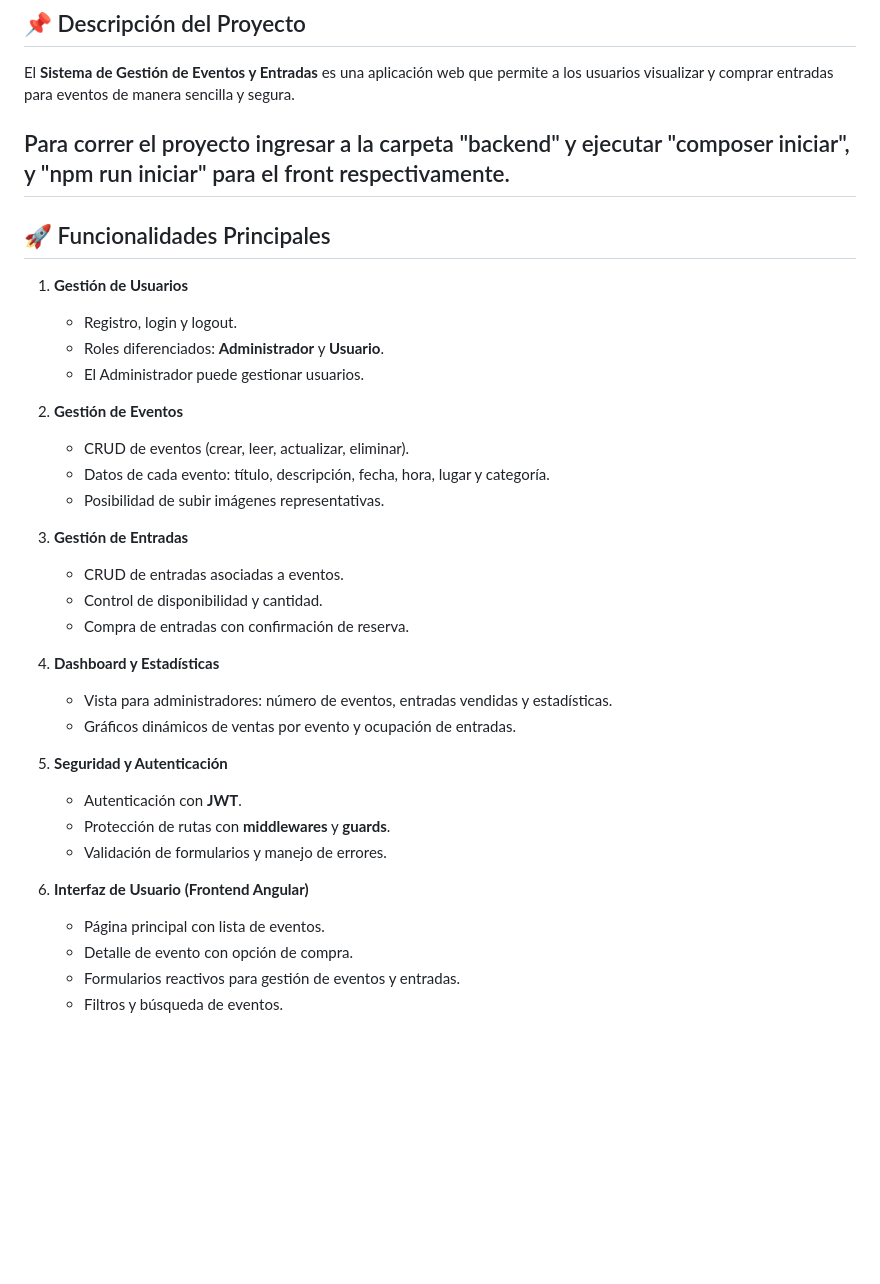
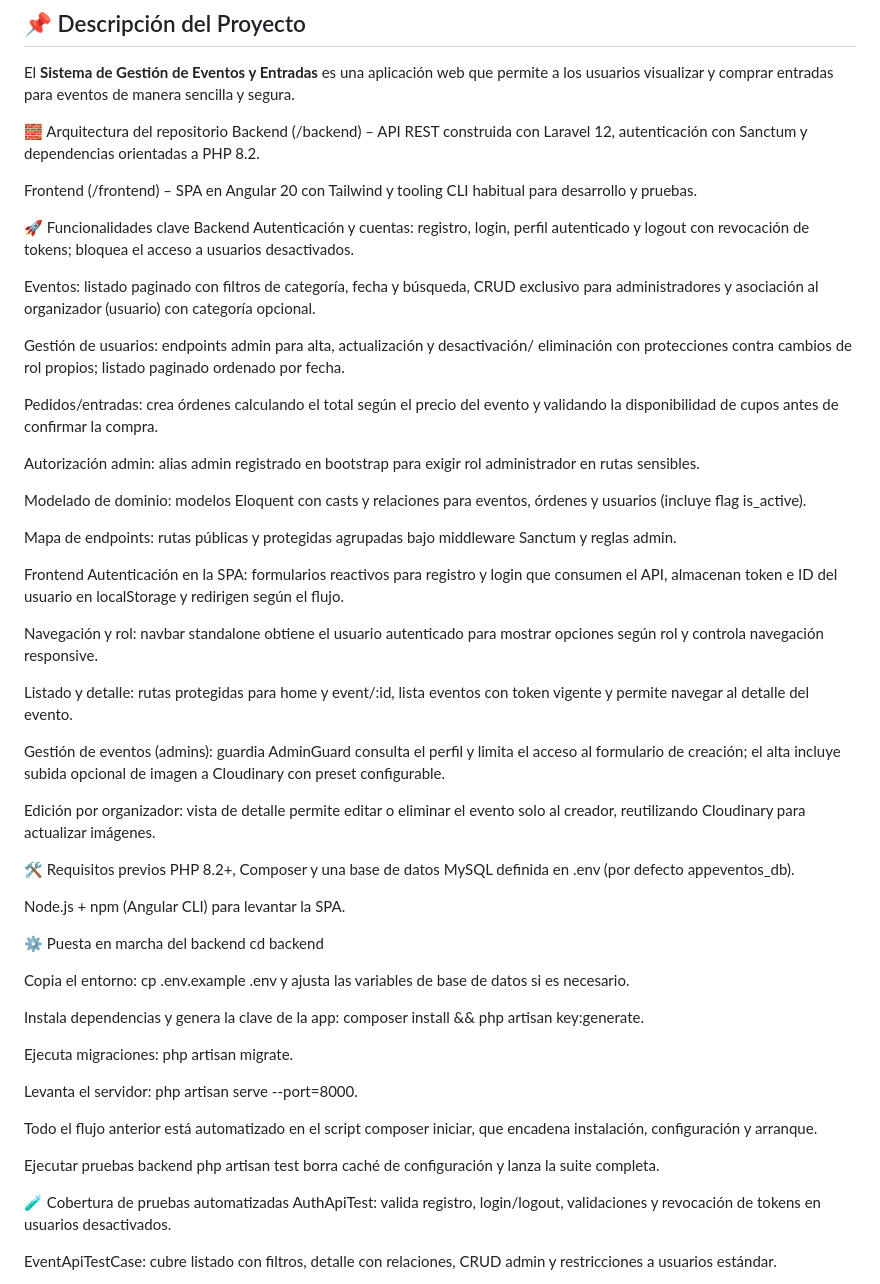
Before and after one commit to Wonback/Programacion-IV-Laravel, a Markdown page: README.md, the part around one of its changes. Drawn GitHub-style; blank space fills up the shorter version.

Commit message:
Se actualizo el README

```diff
--- a/README.md
+++ b/README.md
@@ -12,36 +12,61 @@
 ## 📌 Descripción del Proyecto
 El **Sistema de Gestión de Eventos y Entradas** es una aplicación web que permite a los usuarios visualizar y comprar entradas para eventos de manera sencilla y segura.
 
-Para correr el proyecto ingresar a la carpeta "backend" y ejecutar "composer iniciar", y "npm run iniciar" para el front respectivamente.
----
+🧱 Arquitectura del repositorio
+Backend (/backend) – API REST construida con Laravel 12, autenticación con Sanctum y dependencias orientadas a PHP 8.2.
 
-## 🚀 Funcionalidades Principales
-1. **Gestión de Usuarios**
-   - Registro, login y logout.
-   - Roles diferenciados: **Administrador** y **Usuario**.
-   - El Administrador puede gestionar usuarios.
+Frontend (/frontend) – SPA en Angular 20 con Tailwind y tooling CLI habitual para desarrollo y pruebas.
 
-2. **Gestión de Eventos**
-   - CRUD de eventos (crear, leer, actualizar, eliminar).
-   - Datos de cada evento: título, descripción, fecha, hora, lugar y categoría.
-   - Posibilidad de subir imágenes representativas.
+🚀 Funcionalidades clave
+Backend
+Autenticación y cuentas: registro, login, perfil autenticado y logout con revocación de tokens; bloquea el acceso a usuarios desactivados.
 
-3. **Gestión de Entradas**
-   - CRUD de entradas asociadas a eventos.
-   - Control de disponibilidad y cantidad.
-   - Compra de entradas con confirmación de reserva.
+Eventos: listado paginado con filtros de categoría, fecha y búsqueda, CRUD exclusivo para administradores y asociación al organizador (usuario) con categoría opcional.
 
-4. **Dashboard y Estadísticas**
-   - Vista para administradores: número de eventos, entradas vendidas y estadísticas.
-   - Gráficos dinámicos de ventas por evento y ocupación de entradas.
+Gestión de usuarios: endpoints admin para alta, actualización y desactivación/ eliminación con protecciones contra cambios de rol propios; listado paginado ordenado por fecha.
 
-5. **Seguridad y Autenticación**
-   - Autenticación con **JWT**.
-   - Protección de rutas con **middlewares** y **guards**.
-   - Validación de formularios y manejo de errores.
+Pedidos/entradas: crea órdenes calculando el total según el precio del evento y validando la disponibilidad de cupos antes de confirmar la compra.
 
-6. **Interfaz de Usuario (Frontend Angular)**
-   - Página principal con lista de eventos.
-   - Detalle de evento con opción de compra.
-   - Formularios reactivos para gestión de eventos y entradas.
-   - Filtros y búsqueda de eventos.
+Autorización admin: alias admin registrado en bootstrap para exigir rol administrador en rutas sensibles.
+
+Modelado de dominio: modelos Eloquent con casts y relaciones para eventos, órdenes y usuarios (incluye flag is_active).
+
+Mapa de endpoints: rutas públicas y protegidas agrupadas bajo middleware Sanctum y reglas admin.
+
+Frontend
+Autenticación en la SPA: formularios reactivos para registro y login que consumen el API, almacenan token e ID del usuario en localStorage y redirigen según el flujo.
+
+Navegación y rol: navbar standalone obtiene el usuario autenticado para mostrar opciones según rol y controla navegación responsive.
+
+Listado y detalle: rutas protegidas para home y event/:id, lista eventos con token vigente y permite navegar al detalle del evento.
+
+Gestión de eventos (admins): guardia AdminGuard consulta el perfil y limita el acceso al formulario de creación; el alta incluye subida opcional de imagen a Cloudinary con preset configurable.
+
+Edición por organizador: vista de detalle permite editar o eliminar el evento solo al creador, reutilizando Cloudinary para actualizar imágenes.
+
+🛠️ Requisitos previos
+PHP 8.2+, Composer y una base de datos MySQL definida en .env (por defecto appeventos_db).
+
+Node.js + npm (Angular CLI) para levantar la SPA.
+
+⚙️ Puesta en marcha del backend
+cd backend
+
+Copia el entorno: cp .env.example .env y ajusta las variables de base de datos si es necesario.
+
+Instala dependencias y genera la clave de la app: composer install && php artisan key:generate.
+
+Ejecuta migraciones: php artisan migrate.
+
+Levanta el servidor: php artisan serve --port=8000.
+
+Todo el flujo anterior está automatizado en el script composer iniciar, que encadena instalación, configuración y arranque.
+
+Ejecutar pruebas backend
+php artisan test borra caché de configuración y lanza la suite completa.
+
+🧪 Cobertura de pruebas automatizadas
+AuthApiTest: valida registro, login/logout, validaciones y revocación de tokens en usuarios desactivados.
+
+EventApiTestCase: cubre listado con filtros, detalle con relaciones, CRUD admin y restricciones a usuarios estándar.
+
```
Also changed, not shown: other parts of README.md (+28 -0 lines).
